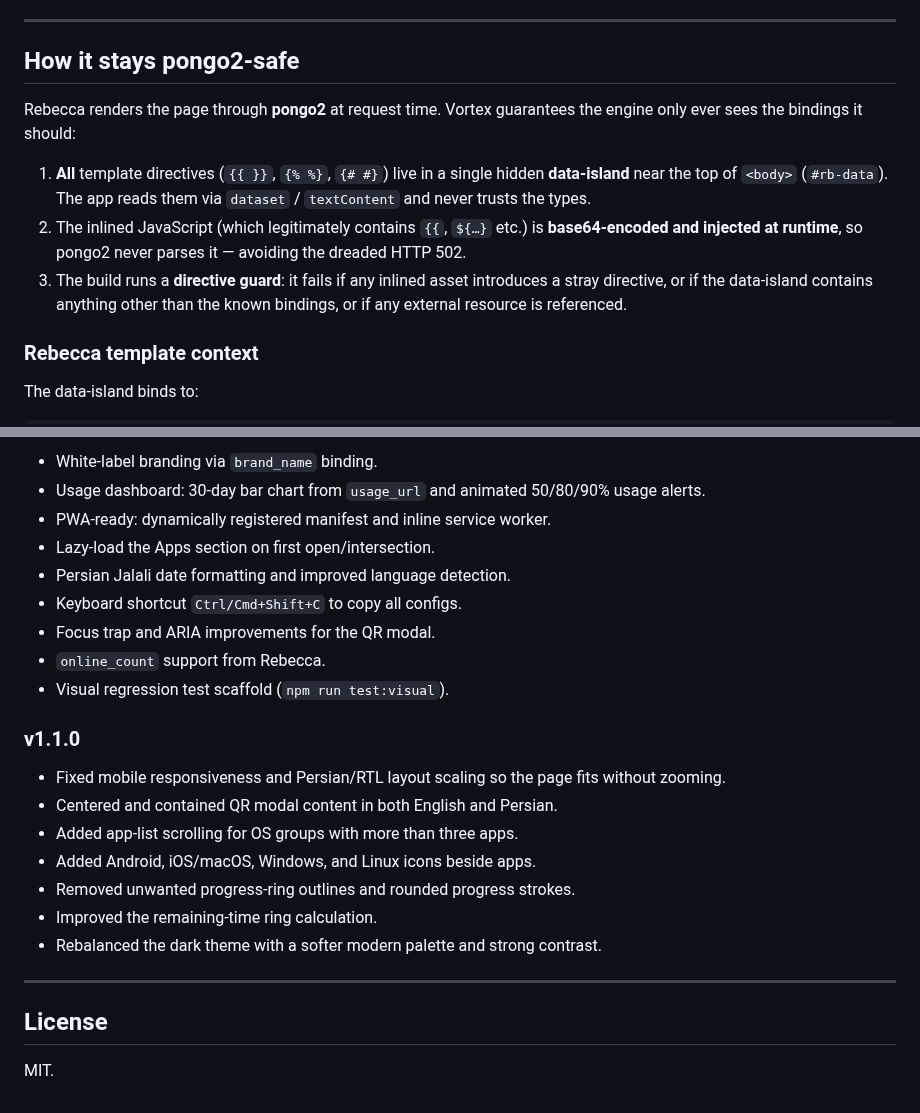
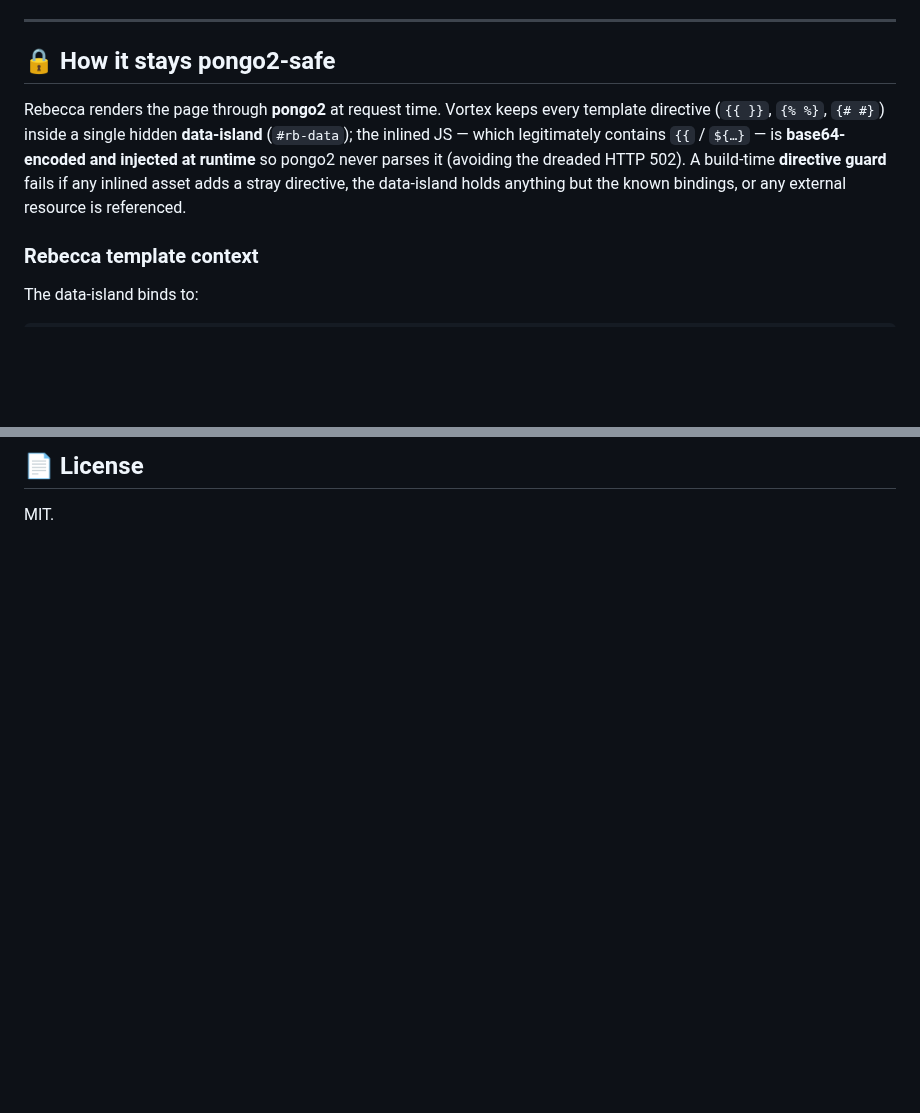
Before and after one commit to Ho3einK84/Vortex, a Markdown page: README.md, 2 parts joined by grey strips. GitHub-like rendering; blank space fills up the shorter version.

```diff
--- a/README.md
+++ b/README.md
@@ -53,12 +55,8 @@ The build compiles UnoCSS, inlines every asset (fonts, icons, `apps.json`, `app.
 ---
 
-## How it stays pongo2-safe
+## 🔒 How it stays pongo2-safe
 
-Rebecca renders the page through **pongo2** at request time. Vortex guarantees the engine only ever sees the bindings it should:
-
-1. **All** template directives (`{{ }}`, `{% %}`, `{# #}`) live in a single hidden **data-island** near the top of `<body>` (`#rb-data`). The app reads them via `dataset` / `textContent` and never trusts the types.
-2. The inlined JavaScript (which legitimately contains `{{`, `${…}` etc.) is **base64-encoded and injected at runtime**, so pongo2 never parses it — avoiding the dreaded HTTP 502.
-3. The build runs a **directive guard**: it fails if any inlined asset introduces a stray directive, or if the data-island contains anything other than the known bindings, or if any external resource is referenced.
+Rebecca renders the page through **pongo2** at request time. Vortex keeps every template directive (`{{ }}`, `{% %}`, `{# #}`) inside a single hidden **data-island** (`#rb-data`); the inlined JS — which legitimately contains `{{` / `${…}` — is **base64-encoded and injected at runtime** so pongo2 never parses it (avoiding the dreaded HTTP 502). A build-time **directive guard** fails if any inlined asset adds a stray directive, the data-island holds anything but the known bindings, or any external resource is referenced.
 
 ### Rebecca template context
 
@@ -169,25 +122,3 @@ vortex/
-- White-label branding via `brand_name` binding.
-- Usage dashboard: 30-day bar chart from `usage_url` and animated 50/80/90% usage alerts.
-- PWA-ready: dynamically registered manifest and inline service worker.
-- Lazy-load the Apps section on first open/intersection.
-- Persian Jalali date formatting and improved language detection.
-- Keyboard shortcut `Ctrl/Cmd+Shift+C` to copy all configs.
-- Focus trap and ARIA improvements for the QR modal.
-- `online_count` support from Rebecca.
-- Visual regression test scaffold (`npm run test:visual`).
-
-### v1.1.0
-
-- Fixed mobile responsiveness and Persian/RTL layout scaling so the page fits without zooming.
-- Centered and contained QR modal content in both English and Persian.
-- Added app-list scrolling for OS groups with more than three apps.
-- Added Android, iOS/macOS, Windows, and Linux icons beside apps.
-- Removed unwanted progress-ring outlines and rounded progress strokes.
-- Improved the remaining-time ring calculation.
-- Rebalanced the dark theme with a softer modern palette and strong contrast.
-
----
-
-## License
+## 📄 License
 
 MIT.
```
Also changed, not shown: other parts of README.md (+29 -72 lines), CHANGELOG.md (added, +80 -0 lines), assets/screenshot-dark.png (added), assets/screenshot-light.png (added), 3 other files.
